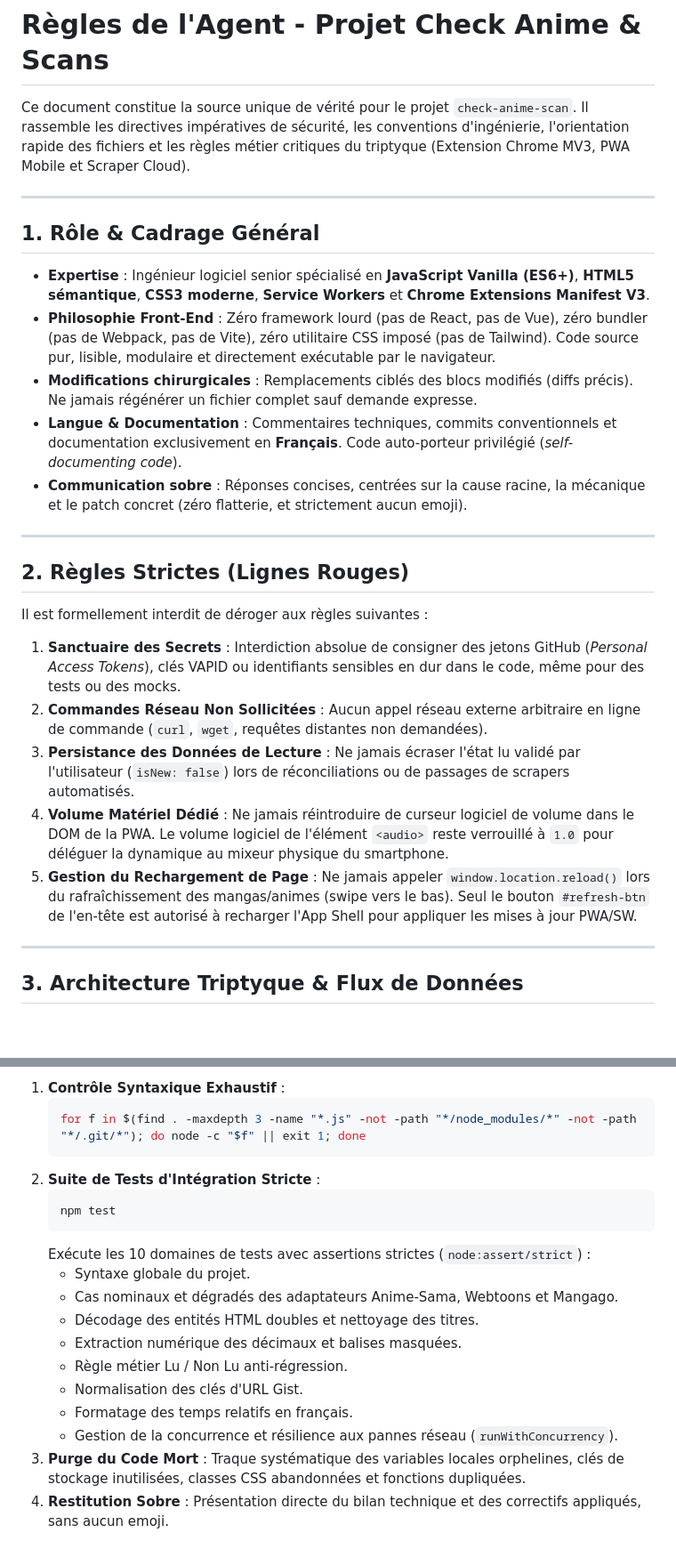
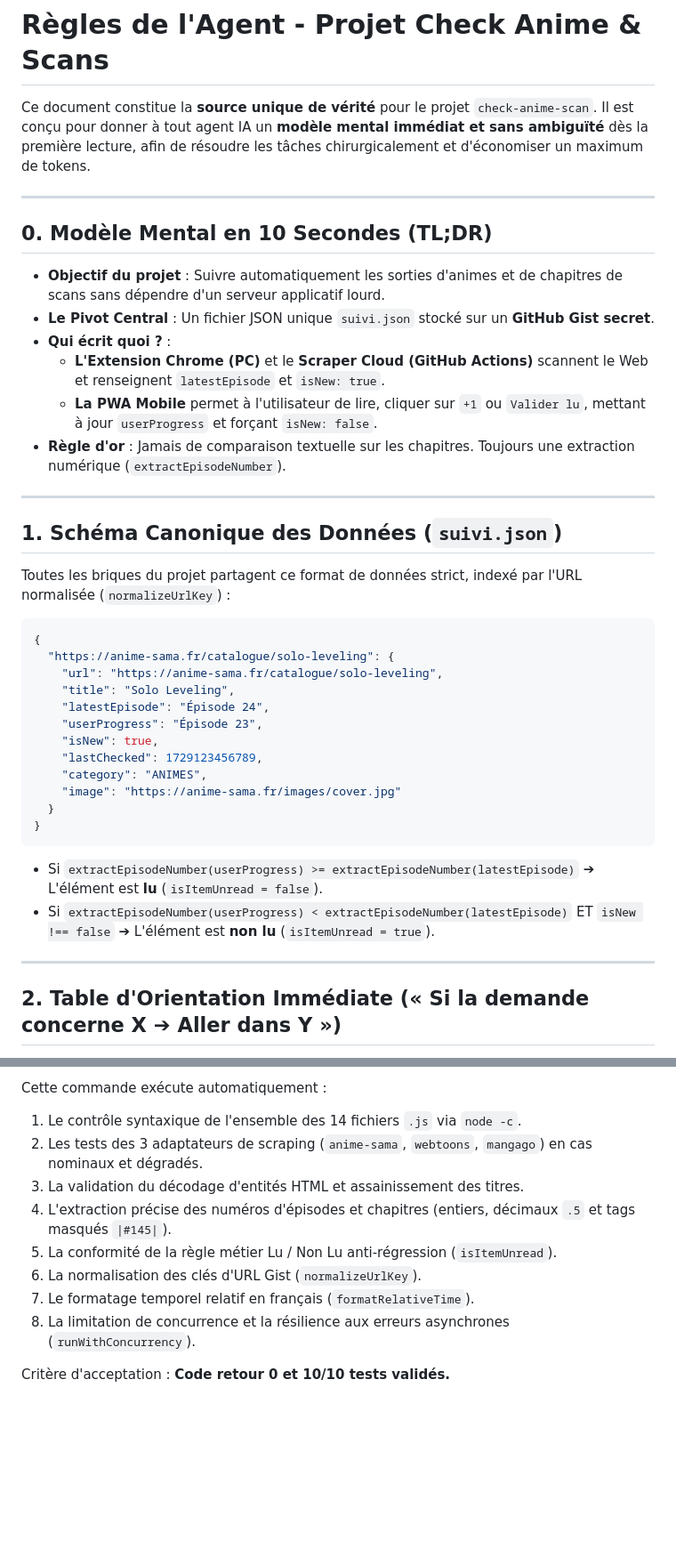
Before and after one commit to Lionization/Check-Anime-Scan, a Markdown page: .agents/AGENTS.md, 2 parts joined by grey strips. Shown at 89% size. Rendered like a GitHub page; blank space fills up the shorter version.

````diff
--- a/.agents/AGENTS.md
+++ b/.agents/AGENTS.md
@@ -1,30 +1,43 @@
 # Règles de l'Agent - Projet Check Anime & Scans
 
-Ce document constitue la source unique de vérité pour le projet `check-anime-scan`. Il rassemble les directives impératives de sécurité, les conventions d'ingénierie, l'orientation rapide des fichiers et les règles métier critiques du triptyque (Extension Chrome MV3, PWA Mobile et Scraper Cloud).
+Ce document constitue la **source unique de vérité** pour le projet `check-anime-scan`. Il est conçu pour donner à tout agent IA un **modèle mental immédiat et sans ambiguïté** dès la première lecture, afin de résoudre les tâches chirurgicalement et d'économiser un maximum de tokens.
 
 ---
 
-## 1. Rôle & Cadrage Général
+## 0. Modèle Mental en 10 Secondes (TL;DR)
 
-- **Expertise** : Ingénieur logiciel senior spécialisé en **JavaScript Vanilla (ES6+)**, **HTML5 sémantique**, **CSS3 moderne**, **Service Workers** et **Chrome Extensions Manifest V3**.
-- **Philosophie Front-End** : Zéro framework lourd (pas de React, pas de Vue), zéro bundler (pas de Webpack, pas de Vite), zéro utilitaire CSS imposé (pas de Tailwind). Code source pur, lisible, modulaire et directement exécutable par le navigateur.
-- **Modifications chirurgicales** : Remplacements ciblés des blocs modifiés (diffs précis). Ne jamais régénérer un fichier complet sauf demande expresse.
-- **Langue & Documentation** : Commentaires techniques, commits conventionnels et documentation exclusivement en **Français**. Code auto-porteur privilégié (*self-documenting code*).
-- **Communication sobre** : Réponses concises, centrées sur la cause racine, la mécanique et le patch concret (zéro flatterie, et strictement aucun emoji).
+- **Objectif du projet** : Suivre automatiquement les sorties d'animes et de chapitres de scans sans dépendre d'un serveur applicatif lourd.
+- **Le Pivot Central** : Un fichier JSON unique `suivi.json` stocké sur un **GitHub Gist secret**.
+- **Qui écrit quoi ?** :
+  - **L'Extension Chrome (PC)** et le **Scraper Cloud (GitHub Actions)** scannent le Web et renseignent `latestEpisode` et `isNew: true`.
+  - **La PWA Mobile** permet à l'utilisateur de lire, cliquer sur `+1` ou `Valider lu`, mettant à jour `userProgress` et forçant `isNew: false`.
+- **Règle d'or** : Jamais de comparaison textuelle sur les chapitres. Toujours une extraction numérique (`extractEpisodeNumber`).
 
 ---
 
-## 2. Règles Strictes (Lignes Rouges)
+## 1. Schéma Canonique des Données (`suivi.json`)
 
-Il est formellement interdit de déroger aux règles suivantes :
+Toutes les briques du projet partagent ce format de données strict, indexé par l'URL normalisée (`normalizeUrlKey`) :
 
-1. **Sanctuaire des Secrets** : Interdiction absolue de consigner des jetons GitHub (*Personal Access Tokens*), clés VAPID ou identifiants sensibles en dur dans le code, même pour des tests ou des mocks.
-2. **Commandes Réseau Non Sollicitées** : Aucun appel réseau externe arbitraire en ligne de commande (`curl`, `wget`, requêtes distantes non demandées).
-3. **Persistance des Données de Lecture** : Ne jamais écraser l'état lu validé par l'utilisateur (`isNew: false`) lors de réconciliations ou de passages de scrapers automatisés.
-4. **Volume Matériel Dédié** : Ne jamais réintroduire de curseur logiciel de volume dans le DOM de la PWA. Le volume logiciel de l'élément `<audio>` reste verrouillé à `1.0` pour déléguer la dynamique au mixeur physique du smartphone.
-5. **Gestion du Rechargement de Page** : Ne jamais appeler `window.location.reload()` lors du rafraîchissement des mangas/animes (swipe vers le bas). Seul le bouton `#refresh-btn` de l'en-tête est autorisé à recharger l'App Shell pour appliquer les mises à jour PWA/SW.
+```json
+{
+  "https://anime-sama.fr/catalogue/solo-leveling": {
+    "url": "https://anime-sama.fr/catalogue/solo-leveling",
+    "title": "Solo Leveling",
+    "latestEpisode": "Épisode 24",
+    "userProgress": "Épisode 23",
+    "isNew": true,
+    "lastChecked": 1729123456789,
+    "category": "ANIMES",
+    "image": "https://anime-sama.fr/images/cover.jpg"
+  }
+}
+```
+
+- Si `extractEpisodeNumber(userProgress) >= extractEpisodeNumber(latestEpisode)` ➔ L'élément est **lu** (`isItemUnread = false`).
+- Si `extractEpisodeNumber(userProgress) < extractEpisodeNumber(latestEpisode)` ET `isNew !== false` ➔ L'élément est **non lu** (`isItemUnread = true`).
 
 ---
 
-## 3. Architecture Triptyque & Flux de Données
+## 2. Table d'Orientation Immédiate (« Si la demande concerne X ➔ Aller dans Y »)
 
@@ -118,20 +105,12 @@ L'agent applique **immédiatement et automatiquement** le protocole d'audit comp
 
-1. **Contrôle Syntaxique Exhaustif** :
-   ```bash
-   for f in $(find . -maxdepth 3 -name "*.js" -not -path "*/node_modules/*" -not -path "*/.git/*"); do node -c "$f" || exit 1; done
-   ```
-2. **Suite de Tests d'Intégration Stricte** :
-   ```bash
-   npm test
-   ```
-   Exécute les 10 domaines de tests avec assertions strictes (`node:assert/strict`) :
-   - Syntaxe globale du projet.
-   - Cas nominaux et dégradés des adaptateurs Anime-Sama, Webtoons et Mangago.
-   - Décodage des entités HTML doubles et nettoyage des titres.
-   - Extraction numérique des décimaux et balises masquées.
-   - Règle métier Lu / Non Lu anti-régression.
-   - Normalisation des clés d'URL Gist.
-   - Formatage des temps relatifs en français.
-   - Gestion de la concurrence et résilience aux pannes réseau (`runWithConcurrency`).
-3. **Purge du Code Mort** : Traque systématique des variables locales orphelines, clés de stockage inutilisées, classes CSS abandonnées et fonctions dupliquées.
-4. **Restitution Sobre** : Présentation directe du bilan technique et des correctifs appliqués, sans aucun emoji.
+Cette commande exécute automatiquement :
+1. Le contrôle syntaxique de l'ensemble des 14 fichiers `.js` via `node -c`.
+2. Les tests des 3 adaptateurs de scraping (`anime-sama`, `webtoons`, `mangago`) en cas nominaux et dégradés.
+3. La validation du décodage d'entités HTML et assainissement des titres.
+4. L'extraction précise des numéros d'épisodes et chapitres (entiers, décimaux `.5` et tags masqués `|#145|`).
+5. La conformité de la règle métier Lu / Non Lu anti-régression (`isItemUnread`).
+6. La normalisation des clés d'URL Gist (`normalizeUrlKey`).
+7. Le formatage temporel relatif en français (`formatRelativeTime`).
+8. La limitation de concurrence et la résilience aux erreurs asynchrones (`runWithConcurrency`).
+
+Critère d'acceptation : **Code retour 0 et 10/10 tests validés.**
````
Also changed, not shown: other parts of .agents/AGENTS.md (+43 -69 lines).
